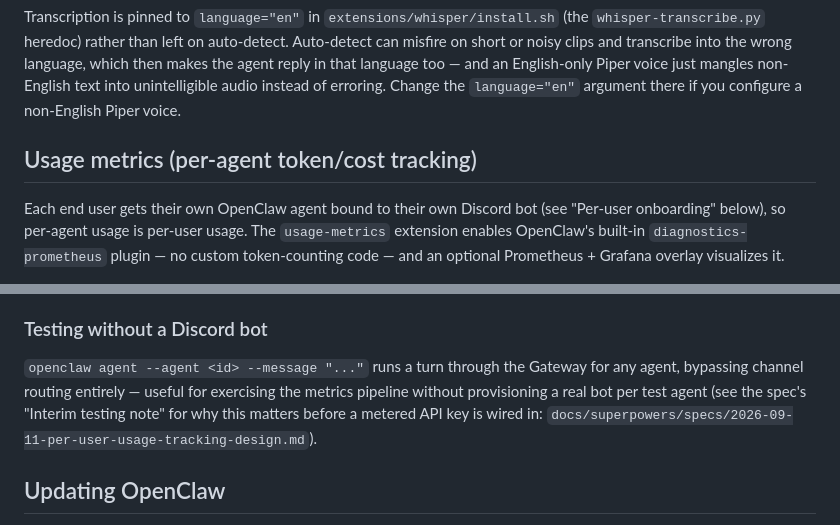
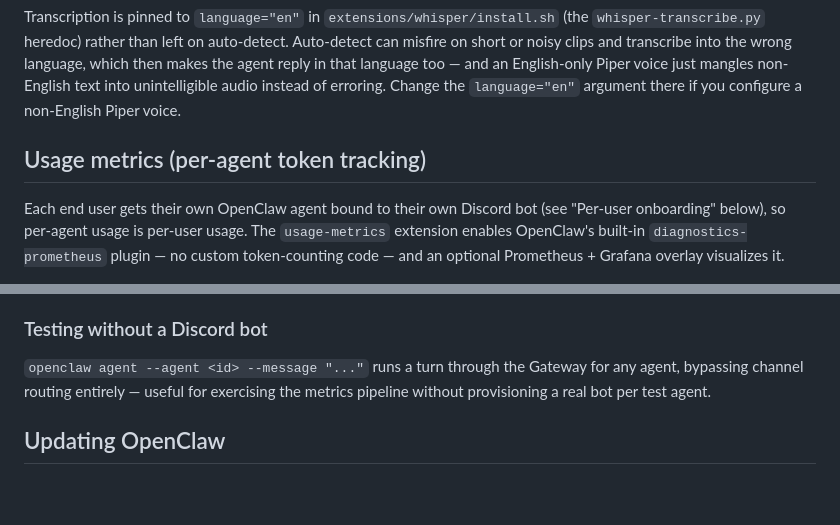
Before and after one commit to balagan73/pocketdev, a Markdown page: .openclaw/README.md, 2 parts joined by grey strips. Drawn GitHub-style; blank space fills up the shorter version.

Commit message:
Fix usage metrics doc for fresh-clone template context
- Remove gitignored spec file reference from "Testing without a Discord bot" section
- Update section heading to say "token tracking" only (not "token/cost tracking") to match corrected body

Co-Authored-By: Claude Haiku 4.5 <noreply@anthropic.com>

```diff
--- a/.openclaw/README.md
+++ b/.openclaw/README.md
@@ -225,7 +225,7 @@ English-only Piper voice just mangles non-English text into unintelligible
 audio instead of erroring. Change the `language="en"` argument there if you
 configure a non-English Piper voice.
 
-## Usage metrics (per-agent token/cost tracking)
+## Usage metrics (per-agent token tracking)
 
 Each end user gets their own OpenClaw agent bound to their own Discord bot
 (see "Per-user onboarding" below), so per-agent usage is per-user usage.
@@ -271,9 +271,7 @@ only. This can be revisited if a future plugin version adds cost export.
 `openclaw agent --agent <id> --message "..."` runs a turn through the
 Gateway for any agent, bypassing channel routing entirely — useful for
 exercising the metrics pipeline without provisioning a real bot per test
-agent (see the spec's "Interim testing note" for why this matters before
-a metered API key is wired in:
-`docs/superpowers/specs/2026-09-11-per-user-usage-tracking-design.md`).
+agent.
 
 ## Updating OpenClaw
 
```
